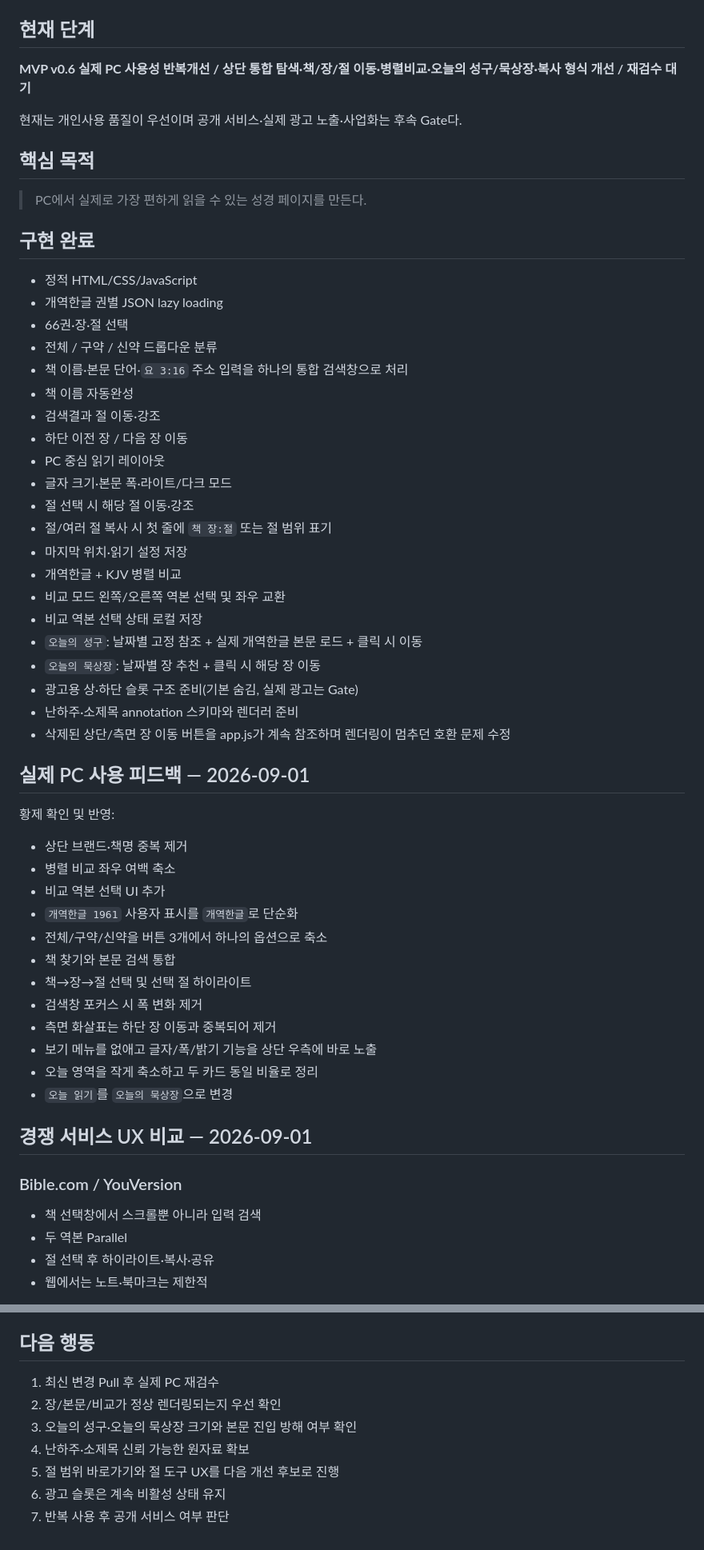
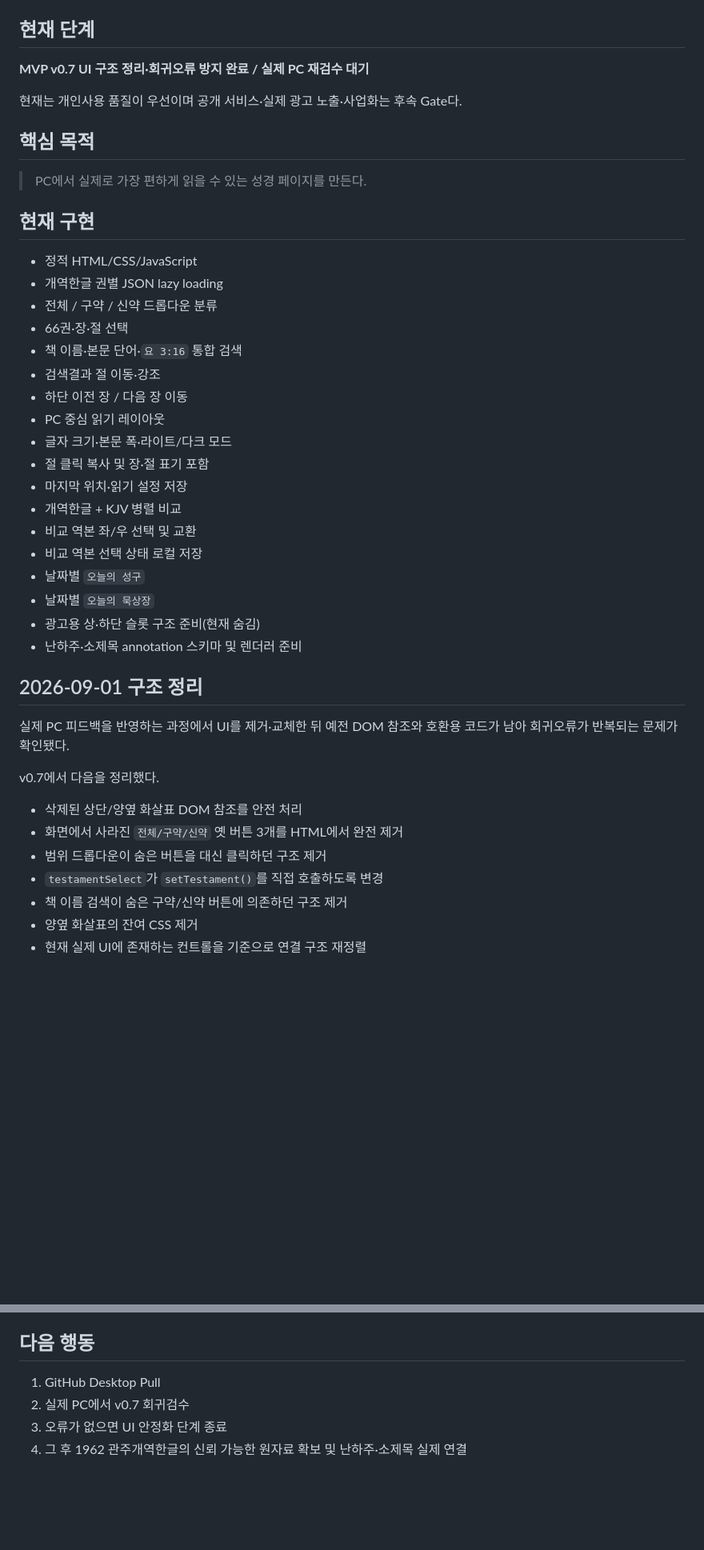
Before and after one commit to gsh4124-cyber/bible-reader, a Markdown page: PROJECT_STATUS.md, 2 parts joined by grey strips. Shown at 80% size. GitHub-like rendering; blank space fills up the shorter version.

```diff
--- a/PROJECT_STATUS.md
+++ b/PROJECT_STATUS.md
@@ -8,7 +8,7 @@
 
 ## 현재 단계
 
-**MVP v0.6 실제 PC 사용성 반복개선 / 상단 통합 탐색·책/장/절 이동·병렬비교·오늘의 성구/묵상장·복사 형식 개선 / 재검수 대기**
+**MVP v0.7 UI 구조 정리·회귀오류 방지 완료 / 실제 PC 재검수 대기**
 
 현재는 개인사용 품질이 우선이며 공개 서비스·실제 광고 노출·사업화는 후속 Gate다.
 
@@ -16,51 +16,38 @@
 
 > PC에서 실제로 가장 편하게 읽을 수 있는 성경 페이지를 만든다.
 
-## 구현 완료
+## 현재 구현
 
 - 정적 HTML/CSS/JavaScript
 - 개역한글 권별 JSON lazy loading
+- 전체 / 구약 / 신약 드롭다운 분류
 - 66권·장·절 선택
-- 전체 / 구약 / 신약 드롭다운 분류
-- 책 이름·본문 단어·`요 3:16` 주소 입력을 하나의 통합 검색창으로 처리
-- 책 이름 자동완성
+- 책 이름·본문 단어·`요 3:16` 통합 검색
 - 검색결과 절 이동·강조
 - 하단 이전 장 / 다음 장 이동
 - PC 중심 읽기 레이아웃
 - 글자 크기·본문 폭·라이트/다크 모드
-- 절 선택 시 해당 절 이동·강조
-- 절/여러 절 복사 시 첫 줄에 `책 장:절` 또는 절 범위 표기
+- 절 클릭 복사 및 장·절 표기 포함
 - 마지막 위치·읽기 설정 저장
 - 개역한글 + KJV 병렬 비교
-- 비교 모드 왼쪽/오른쪽 역본 선택 및 좌우 교환
+- 비교 역본 좌/우 선택 및 교환
 - 비교 역본 선택 상태 로컬 저장
-- `오늘의 성구`: 날짜별 고정 참조 + 실제 개역한글 본문 로드 + 클릭 시 이동
-- `오늘의 묵상장`: 날짜별 장 추천 + 클릭 시 해당 장 이동
-- 광고용 상·하단 슬롯 구조 준비(기본 숨김, 실제 광고는 Gate)
-- 난하주·소제목 annotation 스키마와 렌더러 준비
-- 삭제된 상단/측면 장 이동 버튼을 app.js가 계속 참조하며 렌더링이 멈추던 호환 문제 수정
+- 날짜별 `오늘의 성구`
+- 날짜별 `오늘의 묵상장`
+- 광고용 상·하단 슬롯 구조 준비(현재 숨김)
+- 난하주·소제목 annotation 스키마 및 렌더러 준비
 
-## 실제 PC 사용 피드백 — 2026-09-01
+## 2026-09-01 구조 정리
 
-황제 확인 및 반영:
-- 상단 브랜드·책명 중복 제거
-- 병렬 비교 좌우 여백 축소
-- 비교 역본 선택 UI 추가
-- `개역한글 1961` 사용자 표시를 `개역한글`로 단순화
-- 전체/구약/신약을 버튼 3개에서 하나의 옵션으로 축소
-- 책 찾기와 본문 검색 통합
-- 책→장→절 선택 및 선택 절 하이라이트
-- 검색창 포커스 시 폭 변화 제거
-- 측면 화살표는 하단 장 이동과 중복되어 제거
-- 보기 메뉴를 없애고 글자/폭/밝기 기능을 상단 우측에 바로 노출
-- 오늘 영역을 작게 축소하고 두 카드 동일 비율로 정리
-- `오늘 읽기`를 `오늘의 묵상장`으로 변경
+실제 PC 피드백을 반영하는 과정에서 UI를 제거·교체한 뒤 예전 DOM 참조와 호환용 코드가 남아 회귀오류가 반복되는 문제가 확인됐다.
 
-## 경쟁 서비스 UX 비교 — 2026-09-01
+v0.7에서 다음을 정리했다.
 
-### Bible.com / YouVersion
-- 책 선택창에서 스크롤뿐 아니라 입력 검색
-- 두 역본 Parallel
-- 절 선택 후 하이라이트·복사·공유
-- 웹에서는 노트·북마크는 제한적
+- 삭제된 상단/양옆 화살표 DOM 참조를 안전 처리
+- 화면에서 사라진 `전체/구약/신약` 옛 버튼 3개를 HTML에서 완전 제거
+- 범위 드롭다운이 숨은 버튼을 대신 클릭하던 구조 제거
+- `testamentSelect`가 `setTestament()`를 직접 호출하도록 변경
+- 책 이름 검색이 숨은 구약/신약 버튼에 의존하던 구조 제거
+- 양옆 화살표의 잔여 CSS 제거
+- 현재 실제 UI에 존재하는 컨트롤을 기준으로 연결 구조 재정렬
 
@@ -129,9 +90,6 @@
 ## 다음 행동
 
-1. 최신 변경 Pull 후 실제 PC 재검수
-2. 장/본문/비교가 정상 렌더링되는지 우선 확인
-3. 오늘의 성구·오늘의 묵상장 크기와 본문 진입 방해 여부 확인
-4. 난하주·소제목 신뢰 가능한 원자료 확보
-5. 절 범위 바로가기와 절 도구 UX를 다음 개선 후보로 진행
-6. 광고 슬롯은 계속 비활성 상태 유지
-7. 반복 사용 후 공개 서비스 여부 판단
+1. GitHub Desktop Pull
+2. 실제 PC에서 v0.7 회귀검수
+3. 오류가 없으면 UI 안정화 단계 종료
+4. 그 후 1962 관주개역한글의 신뢰 가능한 원자료 확보 및 난하주·소제목 실제 연결
```
Also changed, not shown: other parts of PROJECT_STATUS.md (+17 -43 lines).
